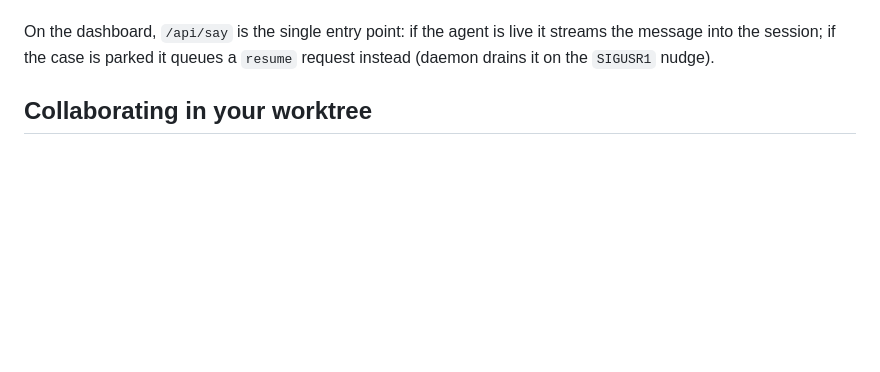
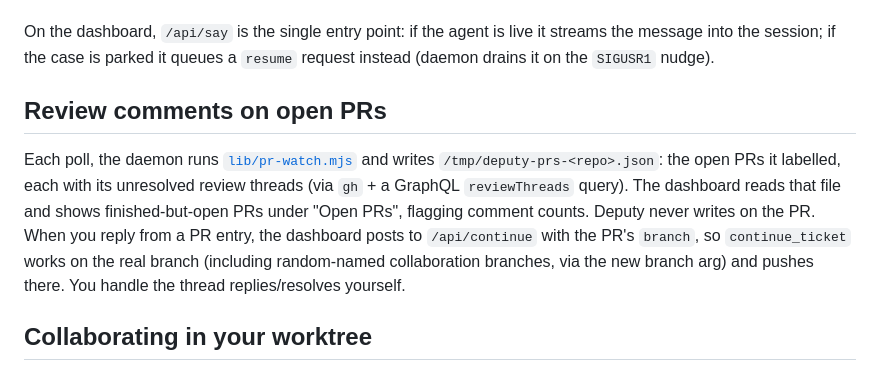
Before and after one commit to jonshaw199/deputy, a Markdown page: CONTRIBUTING.md, the part around the change. GitHub-like rendering; blank space fills up the shorter version.

```diff
--- a/CONTRIBUTING.md
+++ b/CONTRIBUTING.md
@@ -59,6 +59,17 @@ even if the original process exited, you waited hours, or the machine rebooted.
 On the dashboard, `/api/say` is the single entry point: if the agent is live it
 streams the message into the session; if the case is parked it queues a `resume`
 request instead (daemon drains it on the `SIGUSR1` nudge).
+
+## Review comments on open PRs
+
+Each poll, the daemon runs [`lib/pr-watch.mjs`](lib/pr-watch.mjs) and writes
+`/tmp/deputy-prs-<repo>.json`: the open PRs it labelled, each with its unresolved
+review threads (via `gh` + a GraphQL `reviewThreads` query). The dashboard reads that
+file and shows finished-but-open PRs under "Open PRs", flagging comment counts. Deputy
+never writes on the PR. When you reply from a PR entry, the dashboard posts to
+`/api/continue` with the PR's `branch`, so `continue_ticket` works on the real branch
+(including random-named collaboration branches, via the new branch arg) and pushes
+there. You handle the thread replies/resolves yourself.
 
 ## Collaborating in your worktree
 
```
Also changed, not shown: README.md (+9 -0 lines), docs/review.png (added), 5 other files.
